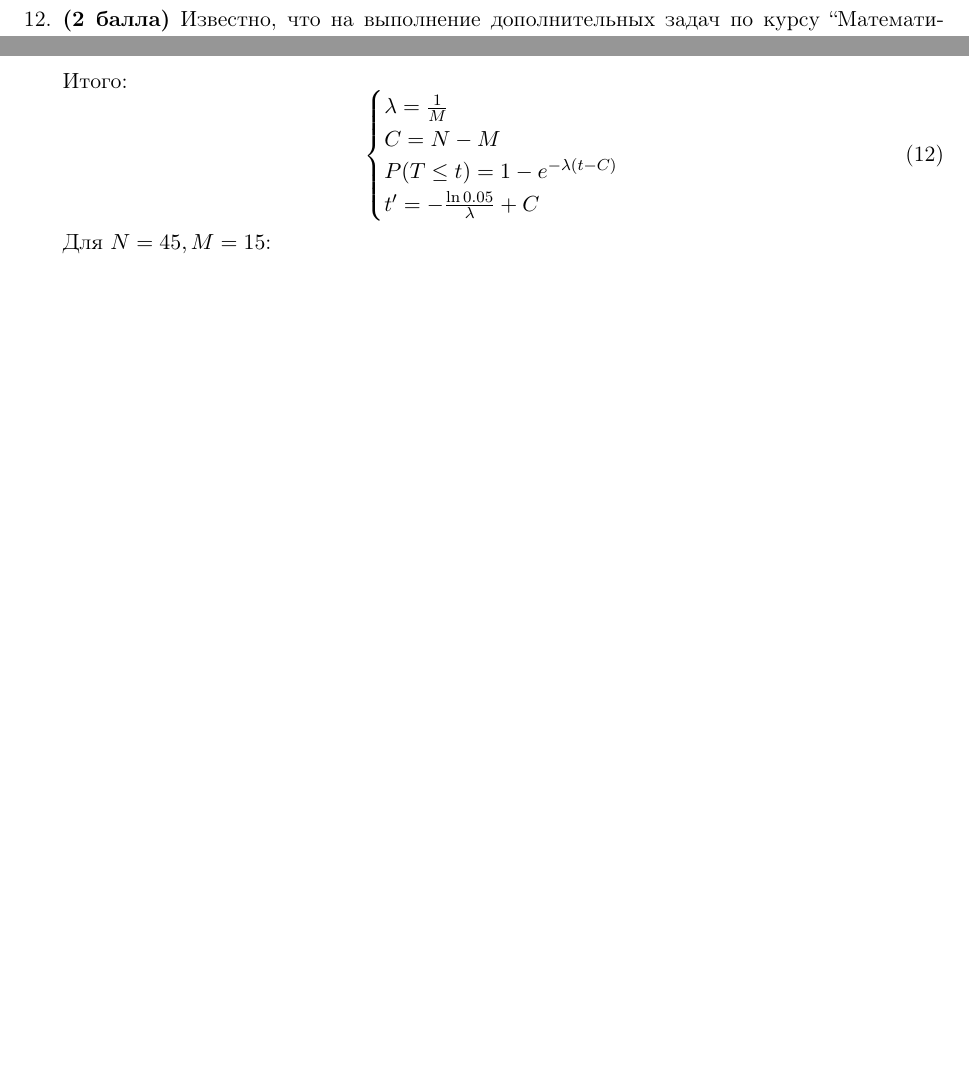
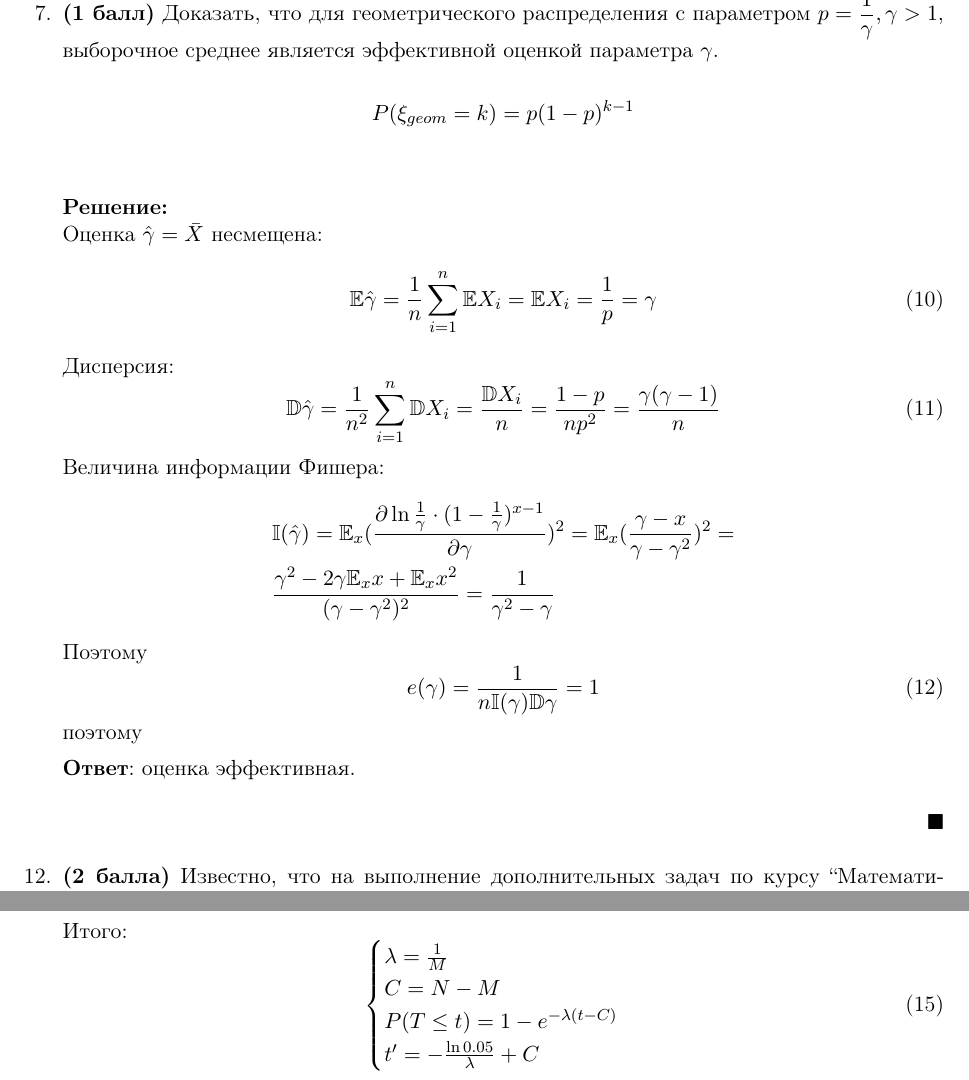
Before and after one commit to mdvasilyev/MathStat-hws, a LaTeX document (hw_add1.tex): two parts of pages 5 and 6 of 9 before the commit and two parts of pages 5 and 6 of 10 after it, joined at a grey line, cut at the place of the change, the shorter picture padded with empty space. Compiled offline with pdfLaTeX.

Commit message:
sln: task7

```diff
--- a/hw_add1.tex
+++ b/hw_add1.tex
@@ -180,9 +180,32 @@
     \textbf{Ответ}: недостаточно оснований полагать, что частота попадания в ДТП зависит от возраста.
     \finish
 
-    % \item[7.] \textbf{(1 балл)} Доказать, что для геометрического распределения с параметром $\displaystyle p = \frac{1}{\gamma}, \gamma > 1$, выборочное среднее является эффективной оценкой параметра $\gamma$.
+    \item[7.] \textbf{(1 балл)} Доказать, что для геометрического распределения с параметром $\displaystyle p = \frac{1}{\gamma}, \gamma > 1$, выборочное среднее является эффективной оценкой параметра $\gamma$.
 
-    % $$P(\xi_{geom} = k) = p(1 - p)^{k - 1}$$
+    $$P(\xi_{geom} = k) = p(1 - p)^{k - 1}$$
+    \newline
+    \start
+    Оценка $\hat{\gamma} = \bar{X}$ несмещена:
+    \begin{equation}
+        \mathbb{E}\hat{\gamma} = \frac{1}{n}\sum_{i=1}^{n}\mathbb{E}X_i = \mathbb{E}X_i = \frac{1}{p} = \gamma
+    \end{equation}
+    Дисперсия:
+    \begin{equation}
+        \mathbb{D}\hat{\gamma} = \frac{1}{n^2}\sum_{i=1}^{n}\mathbb{D}X_i = \frac{\mathbb{D}X_i}{n} = \frac{1-p}{np^2} = \frac{\gamma(\gamma-1)}{n}
+    \end{equation}
+    Величина информации Фишера:
+    \begin{align*}
+        &\mathbb{I}(\hat{\gamma}) = \mathbb{E}_x(\frac{\partial \ln \frac{1}{\gamma}\cdot(1-\frac{1}{\gamma})^{x-1}}{\partial\gamma})^2 = \mathbb{E}_x(\frac{\gamma-x}{\gamma-\gamma^2})^2 = \\
+        &\frac{\gamma^2-2\gamma\mathbb{E}_xx+\mathbb{E}_xx^2}{(\gamma-\gamma^2)^2} = \frac{1}{\gamma^2-\gamma}
+    \end{align*}
+    Поэтому
+    \begin{equation}
+        e(\gamma) = \frac{1}{n\mathbb{I}(\gamma)\mathbb{D}\gamma} = 1
+    \end{equation}
+    поэтому
+
+    \textbf{Ответ}: оценка эффективная.
+    \finish
 
     % \item[8.] \textbf{(1 балл)} Доказать, что для биномиального распределения оценка $\displaystyle \hat{p} = \frac{\bar{X}}{N}$ является эффективной оценкой вероятности $p$.
 
```
